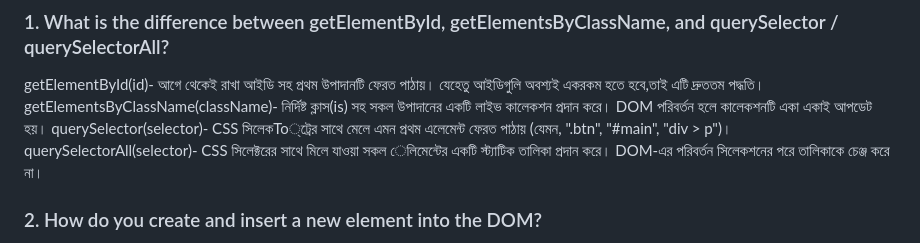
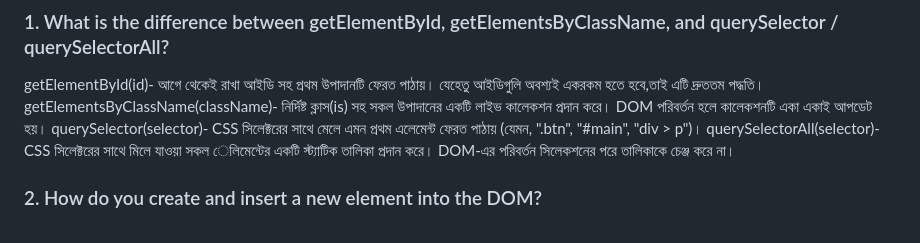
Before and after one commit to rakibulhasanridoy/Assignment04-Job-Tracker, a Markdown page: README.md, the part around the change. Rendered like a GitHub page.

Commit message:
Fixed a readme file issue

```diff
--- a/README.md
+++ b/README.md
@@ -5,7 +5,7 @@
 ### 1. What is the difference between getElementById, getElementsByClassName, and querySelector / querySelectorAll?
 getElementById(id)-    আগে থেকেই  রাখা আইডি সহ প্রথম উপাদানটি ফেরত পাঠায়। যেহেতু আইডিগুলি অবশ্যই একরকম হতে হবে,তাই এটি দ্রুততম পদ্ধতি।
 getElementsByClassName(className)-       নির্দিষ্ট ক্লাস(is) সহ সকল উপাদানের একটি লাইভ কালেকশন প্রদান করে। DOM পরিবর্তন হলে কালেকশনটি একা একাই আপডেট হয়।
-querySelector(selector)-  CSS সিলেকTo্ট্রের সাথে মেলে এমন প্রথম এলেমেন্ট ফেরত পাঠায় (যেমন, ".btn", "#main", "div > p")।
+querySelector(selector)-  CSS সিলেক্টরের সাথে মেলে এমন প্রথম এলেমেন্ট ফেরত পাঠায় (যেমন, ".btn", "#main", "div > p")।
 querySelectorAll(selector)-      CSS সিলেক্টরের সাথে মিলে যাওয়া সকল েলিমেন্টের একটি স্ট্যাটিক তালিকা প্রদান করে। DOM-এর পরিবর্তন সিলেকশনের পরে তালিকাকে চেঞ্জ করে না।
 
 
```
